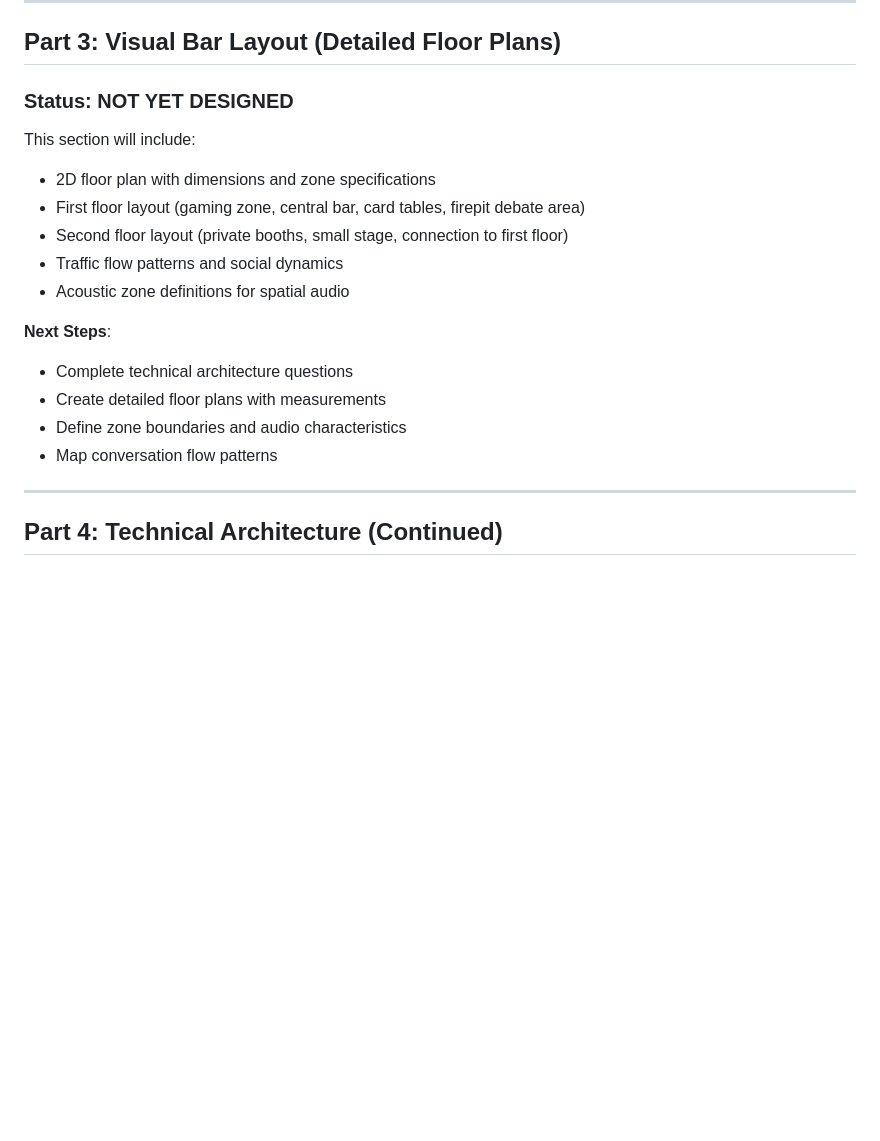
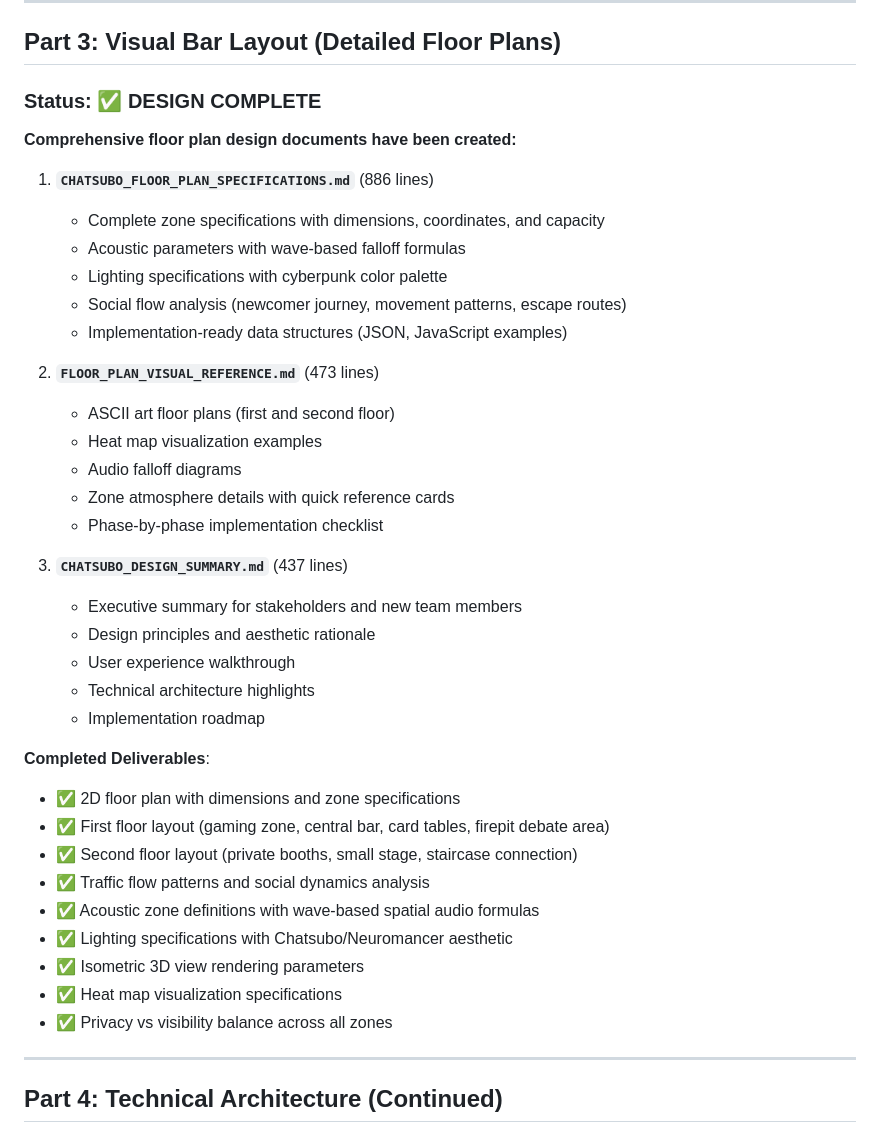
Before and after one commit to dts-dataplex/sounds-of-stfu, a Markdown page: docs/plans/2025-12-24-bar-layout-and-privacy-architecture.md, the part around one of its changes. Rendered like a GitHub page; blank space fills up the shorter version.

```diff
--- a/docs/plans/2025-12-24-bar-layout-and-privacy-architecture.md
+++ b/docs/plans/2025-12-24-bar-layout-and-privacy-architecture.md
@@ -373,20 +373,41 @@ function evaluateAccess(requester, policy) {
 
 ## Part 3: Visual Bar Layout (Detailed Floor Plans)
 
-### Status: NOT YET DESIGNED
+### Status: ✅ DESIGN COMPLETE
 
-This section will include:
-- 2D floor plan with dimensions and zone specifications
-- First floor layout (gaming zone, central bar, card tables, firepit debate area)
-- Second floor layout (private booths, small stage, connection to first floor)
-- Traffic flow patterns and social dynamics
-- Acoustic zone definitions for spatial audio
+**Comprehensive floor plan design documents have been created:**
 
-**Next Steps**:
-- Complete technical architecture questions
-- Create detailed floor plans with measurements
-- Define zone boundaries and audio characteristics
-- Map conversation flow patterns
+1. **`CHATSUBO_FLOOR_PLAN_SPECIFICATIONS.md`** (886 lines)
+   - Complete zone specifications with dimensions, coordinates, and capacity
+   - Acoustic parameters with wave-based falloff formulas
+   - Lighting specifications with cyberpunk color palette
+   - Social flow analysis (newcomer journey, movement patterns, escape routes)
+   - Implementation-ready data structures (JSON, JavaScript examples)
+
+2. **`FLOOR_PLAN_VISUAL_REFERENCE.md`** (473 lines)
+   - ASCII art floor plans (first and second floor)
+   - Heat map visualization examples
+   - Audio falloff diagrams
+   - Zone atmosphere details with quick reference cards
+   - Phase-by-phase implementation checklist
+
+3. **`CHATSUBO_DESIGN_SUMMARY.md`** (437 lines)
+   - Executive summary for stakeholders and new team members
+   - Design principles and aesthetic rationale
+   - User experience walkthrough
+   - Technical architecture highlights
+   - Implementation roadmap
+
+**Completed Deliverables**:
+- ✅ 2D floor plan with dimensions and zone specifications
+- ✅ First floor layout (gaming zone, central bar, card tables, firepit debate area)
+- ✅ Second floor layout (private booths, small stage, staircase connection)
+- ✅ Traffic flow patterns and social dynamics analysis
+- ✅ Acoustic zone definitions with wave-based spatial audio formulas
+- ✅ Lighting specifications with Chatsubo/Neuromancer aesthetic
+- ✅ Isometric 3D view rendering parameters
+- ✅ Heat map visualization specifications
+- ✅ Privacy vs visibility balance across all zones
 
 ---
 
```
Also changed, not shown: other parts of docs/plans/2025-12-24-bar-layout-and-privacy-architecture.md (+20 -14 lines).
